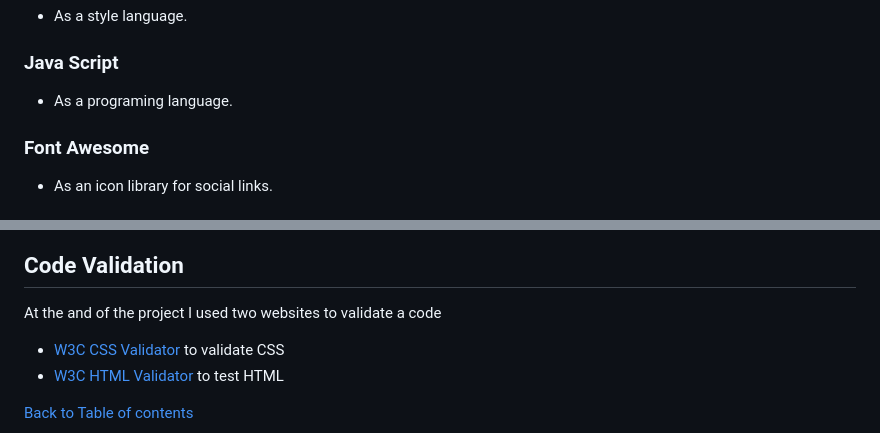
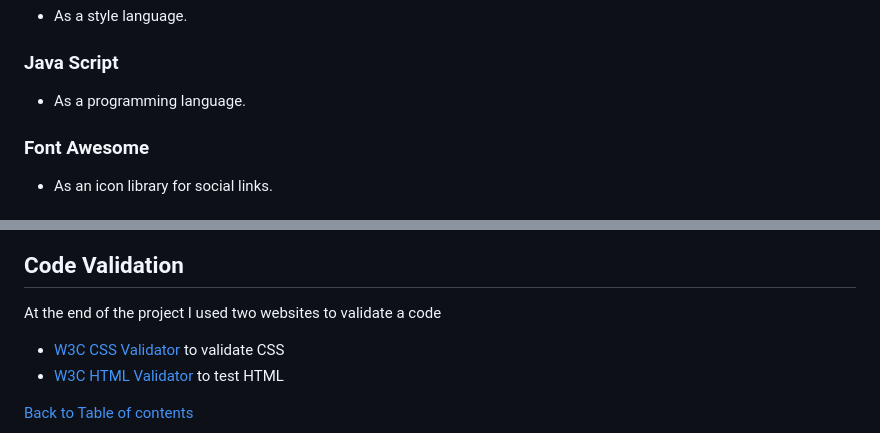
Before and after one commit to doramagnoni/plantcareQuiz, a Markdown page: README.md, 2 parts joined by grey strips. GitHub-like rendering.

```diff
--- a/README.md
+++ b/README.md
@@ -136,7 +136,7 @@ __
 * As a style language.
 
 ### Java Script
-* As a programing language.
+* As a programming language.
 
 ### Font Awesome
 * As an icon library for social links.
@@ -183,6 +184,6 @@ I run [Lighthouse](https://developers.google.com/web/tools/lighthouse/) tool to
 
 ## Code Validation
- At the and of the project I used two websites to validate a code
+ At the end of the project I used two websites to validate a code
 
  * [W3C CSS Validator](https://jigsaw.w3.org/css-validator/) to validate CSS
  * [W3C HTML Validator](https://validator.w3.org/) to test HTML
```
Also changed, not shown: other parts of README.md (+8 -7 lines).
